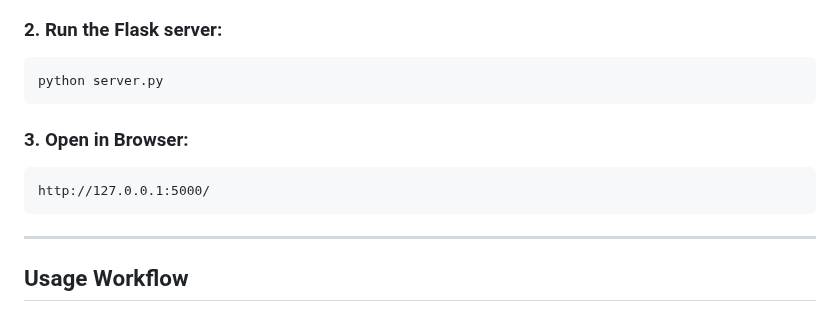
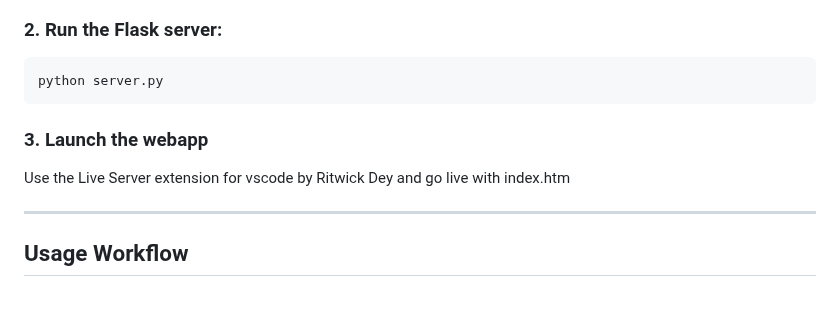
Before and after one commit to Swastick-Paliwal/How-Sugary-are-You, a Markdown page: README.md, the part around the change. Drawn GitHub-style.

````diff
--- a/README.md
+++ b/README.md
@@ -70,11 +70,9 @@ pip install opencv-python mediapipe deepface face_recognition numpy flask
 ```bash
 python server.py
 ```
+### 3. Launch the webapp
 
-### 3. Open in Browser:
-```
-http://127.0.0.1:5000/
-```
+Use the Live Server extension for vscode by Ritwick Dey and go live with index.htm
 
 ---
 
````
